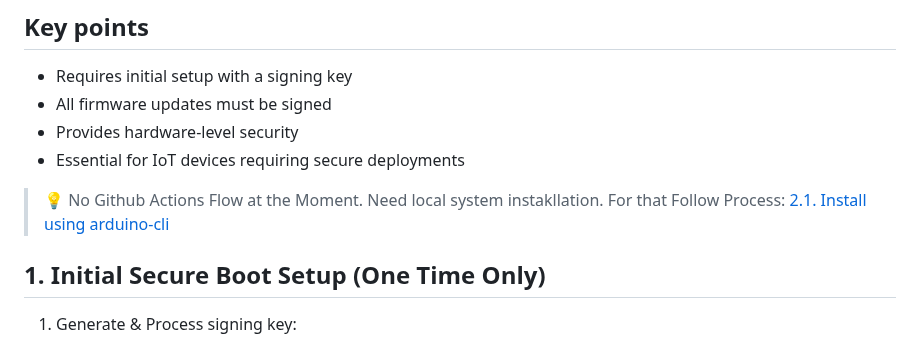
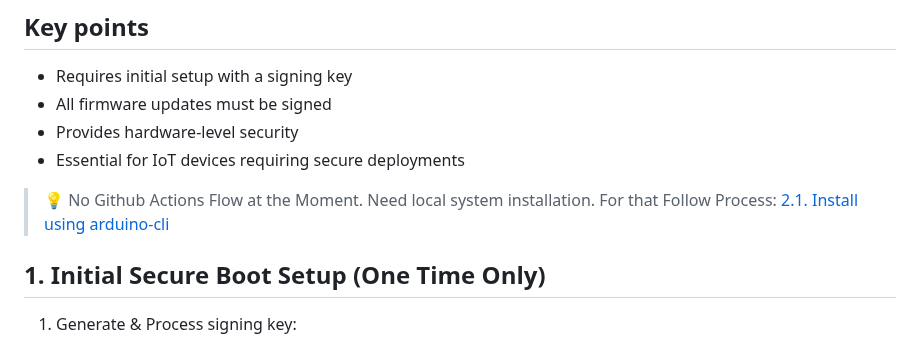
Before and after one commit to dattasaurabh82/help-button-firmware, a Markdown page: button_firmware/SECURE_BOOT.md, the part around the change. GitHub-like rendering.

```diff
--- a/button_firmware/SECURE_BOOT.md
+++ b/button_firmware/SECURE_BOOT.md
@@ -16,7 +16,7 @@ When enabled:
 - Provides hardware-level security
 - Essential for IoT devices requiring secure deployments
 
-> 💡 No Github Actions Flow at the Moment. Need local system instakllation. For that Follow Process: [2.1. Install using arduino-cli](https://github.com/dattasaurabh82/help-button-firmware/tree/main?tab=readme-ov-file#22-install-esp32-boards)
+> 💡 No Github Actions Flow at the Moment. Need local system installation. For that Follow Process: [2.1. Install using arduino-cli](https://github.com/dattasaurabh82/help-button-firmware/tree/main?tab=readme-ov-file#22-install-esp32-boards)
 
 ## 1. Initial Secure Boot Setup (One Time Only)
 
```
